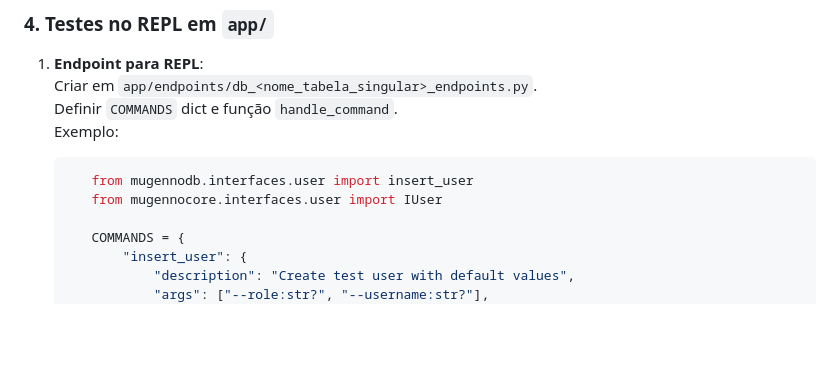
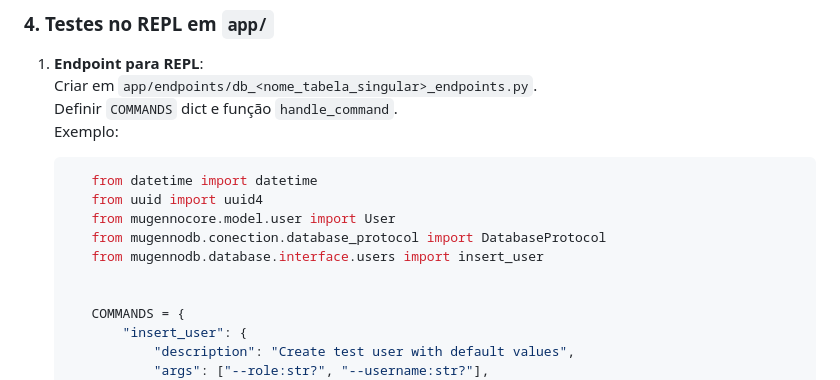
Before and after one commit to Kyamel/mugennodb, a Markdown page: NEXTSTEPS.md, the part around the change. GitHub-like rendering; blank space fills up the shorter version.

Commit message:
docs: fix import example

````diff
--- a/NEXTSTEPS.md
+++ b/NEXTSTEPS.md
@@ -105,8 +105,12 @@ Para cada nova tabela criada no banco de dados em `000_init.sql`, seguir o fluxo
     Exemplo:
 
      ```python
-        from mugennodb.interfaces.user import insert_user
-        from mugennocore.interfaces.user import IUser
+        from datetime import datetime
+        from uuid import uuid4
+        from mugennocore.model.user import User
+        from mugennodb.conection.database_protocol import DatabaseProtocol
+        from mugennodb.database.interface.users import insert_user
+
 
         COMMANDS = {
             "insert_user": {
````
